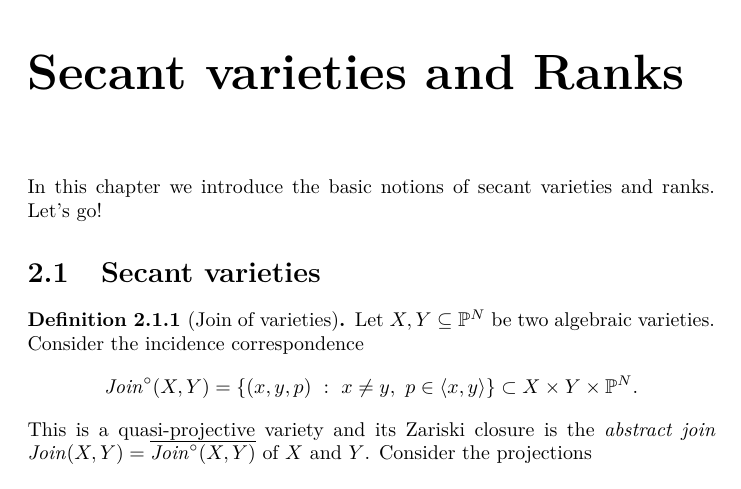
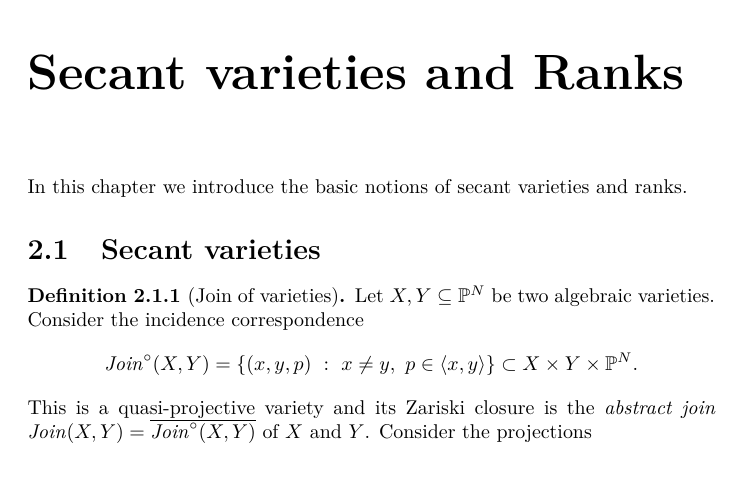
Before and after one commit to aleianno90/MultilinearVerseLatex, a LaTeX thesis (texfiles/document.tex, which reads texfiles/basicDefinitions.tex): part of page 16 of 61, cut so that both start at the same text. Compiled offline with pdfLaTeX.

Commit message:
Removed the encouragement

```diff
--- a/texfiles/basicDefinitions.tex
+++ b/texfiles/basicDefinitions.tex
@@ -1,6 +1,6 @@
  %%%%%%%%%%%%%%%%%%%%%%%%%%%%%%%%%%%%
  In this chapter we introduce the basic notions of secant varieties and ranks.
- Let's go!
+
  \section{Secant varieties}
  \label{geometrySecants-section-secants}
  % Author: Alessandro Oneto
```
